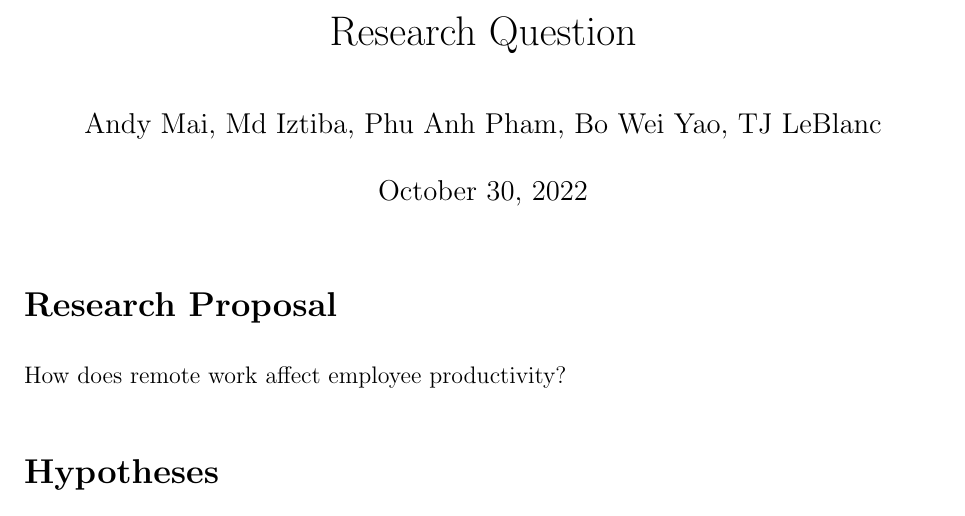
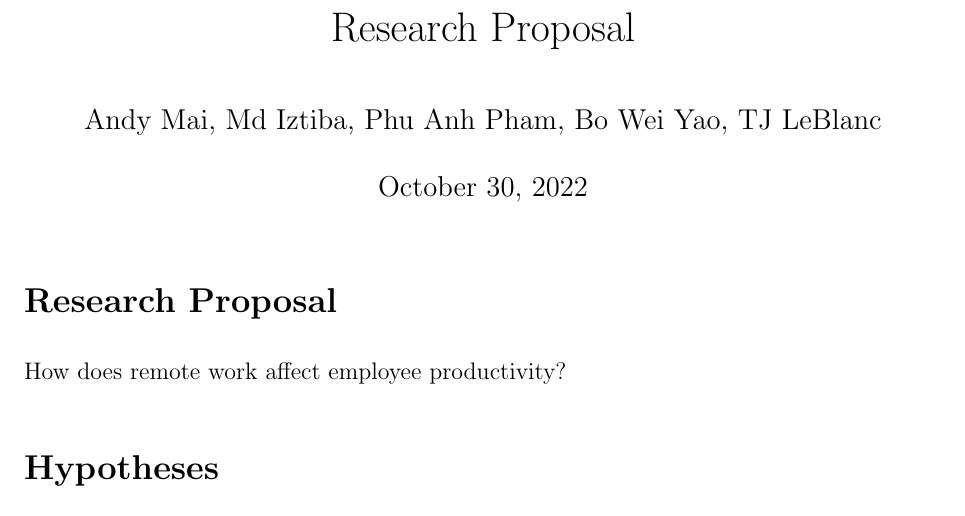
Before and after one commit to ragnarokatz/btm710_proposal, a LaTeX document (research_proposal.tex): part of page 1 of 15, cut so that both start at the same text. Compiled offline with pdfLaTeX.

Commit message:
edited title

```diff
--- a/research_proposal.tex
+++ b/research_proposal.tex
@@ -17,7 +17,7 @@
 \setlength{\textwidth}{6.375in}
 
 %%%%%%%%%%%%%%%%%%%%% END OF DO NOT CHANGE %%%%%%%%%%%%%%%%%%%%%%%
-\title{Research Question}
+\title{Research Proposal}
 
 
 
```
